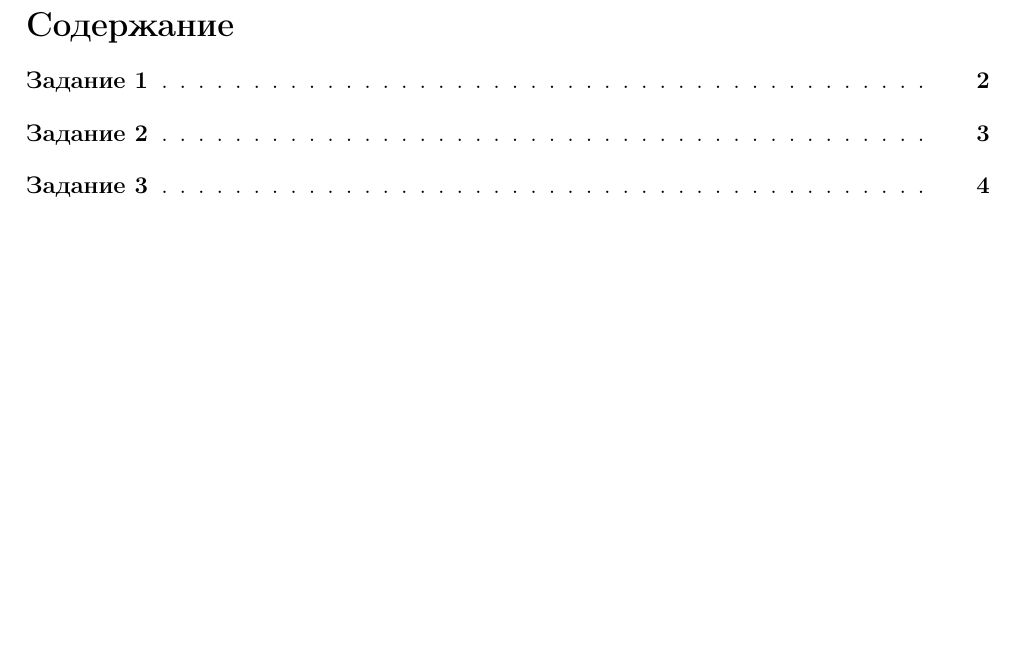
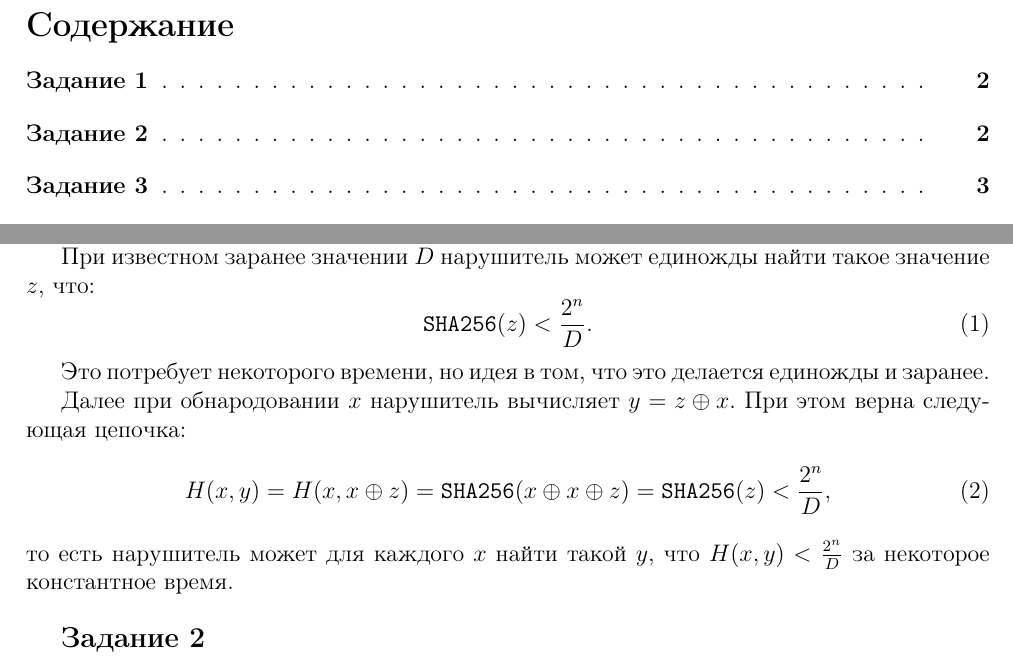
Before and after one commit to GeorgiiFirsov/applied-cryptography, a LaTeX document (semester-2/hw/HW.tex): part of page 1 of 9 before the commit and two parts of pages 1 and 2 of 8 after it, the two joined at a grey line, cut so that both start at the same text, the shorter picture padded with empty space. Compiled offline with pdfLaTeX.

Commit message:
chore: hw task 1
Signed-off-by: GeorgyFirsov <gfirsov007@gmail.com>

```diff
--- a/semester-2/hw/HW.tex
+++ b/semester-2/hw/HW.tex
@@ -56,7 +56,23 @@
 \pagebreak
 \mysection{Задание 1}
 
-\pagebreak
+При известном заранее значении $D$ нарушитель может единожды найти такое значение $z$, что:
+\begin{equation}
+    \texttt{SHA256}(z) < \frac{2 ^ n}{D}.
+\end{equation}
+
+Это потребует некоторого времени, но идея в том, что это делается единожды и заранее.
+
+Далее при обнародовании $x$ нарушитель вычисляет $y = z \oplus x$. При этом верна следующая
+цепочка:
+\begin{equation}
+    H(x, y) = H(x, x \oplus z) = \texttt{SHA256}(x \oplus x \oplus z) =
+        \texttt{SHA256}(z) < \frac{2 ^ n}{D},
+\end{equation}
+то есть нарушитель может для каждого $x$ найти такой $y$, что $H(x, y) < \frac{2 ^ n}{D}$
+за некоторое константное время.
+\\
+
 \mysection{Задание 2}
 
 \pagebreak
```
